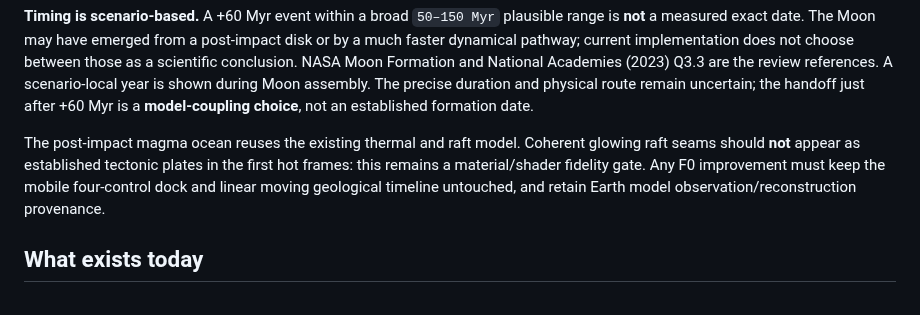
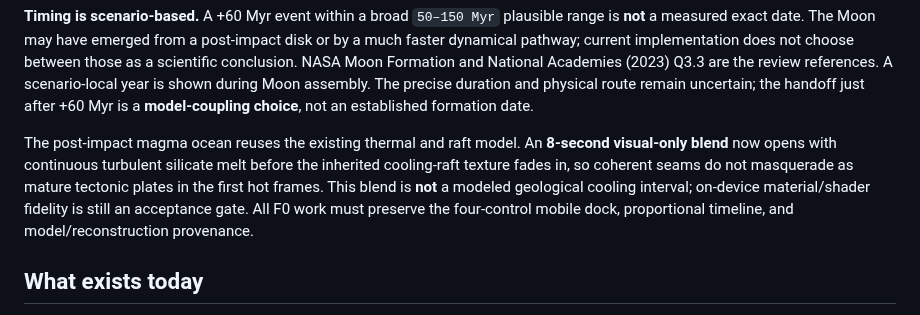
Before and after one commit to pjotrcasteel/PlanetForge, a Markdown page: docs/milestones/earth-journey-milestone-plan.md, the part around the change. Drawn GitHub-style.

Commit message:
Document post-impact magma visual blend and its scientific limits

```diff
--- a/docs/milestones/earth-journey-milestone-plan.md
+++ b/docs/milestones/earth-journey-milestone-plan.md
@@ -20,7 +20,7 @@ The player begins with **accretion of proto-Earth**, not a fully formed plate-co
 
 **Timing is scenario-based.** A +60 Myr event within a broad `50–150 Myr` plausible range is **not** a measured exact date. The Moon may have emerged from a post-impact disk or by a much faster dynamical pathway; current implementation does not choose between those as a scientific conclusion. NASA Moon Formation and National Academies (2023) Q3.3 are the review references. A scenario-local year is shown during Moon assembly. The precise duration and physical route remain uncertain; the handoff just after +60 Myr is a **model-coupling choice**, not an established formation date.
 
-The post-impact magma ocean reuses the existing thermal and raft model. Coherent glowing raft seams should **not** appear as established tectonic plates in the first hot frames: this remains a material/shader fidelity gate. Any F0 improvement must keep the mobile four-control dock and linear moving geological timeline untouched, and retain Earth model observation/reconstruction provenance.
+The post-impact magma ocean reuses the existing thermal and raft model. An **8-second visual-only blend** now opens with continuous turbulent silicate melt before the inherited cooling-raft texture fades in, so coherent seams do not masquerade as mature tectonic plates in the first hot frames. This blend is **not** a modeled geological cooling interval; on-device material/shader fidelity is still an acceptance gate. All F0 work must preserve the four-control mobile dock, proportional timeline, and model/reconstruction provenance.
 
 ## What exists today
 
```
